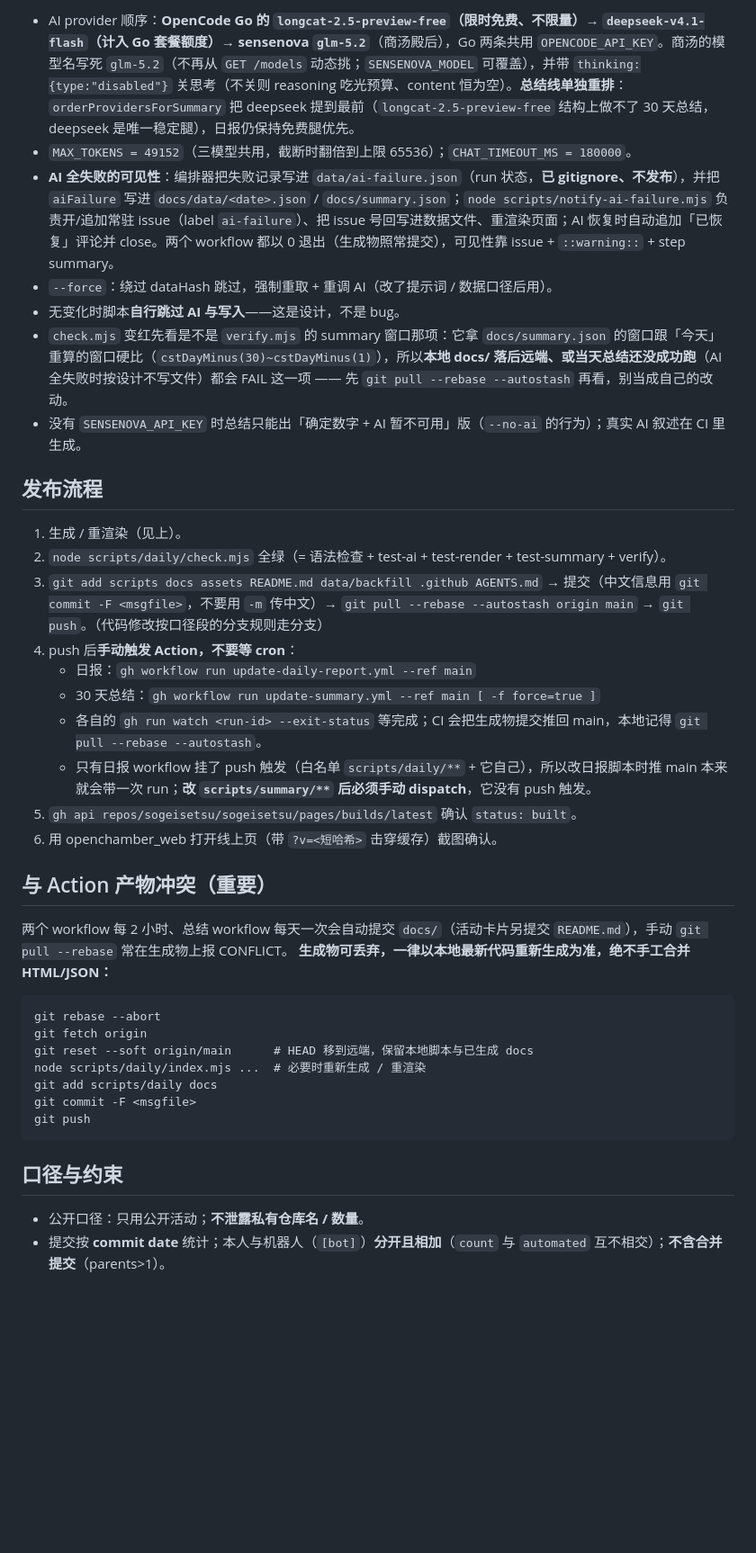
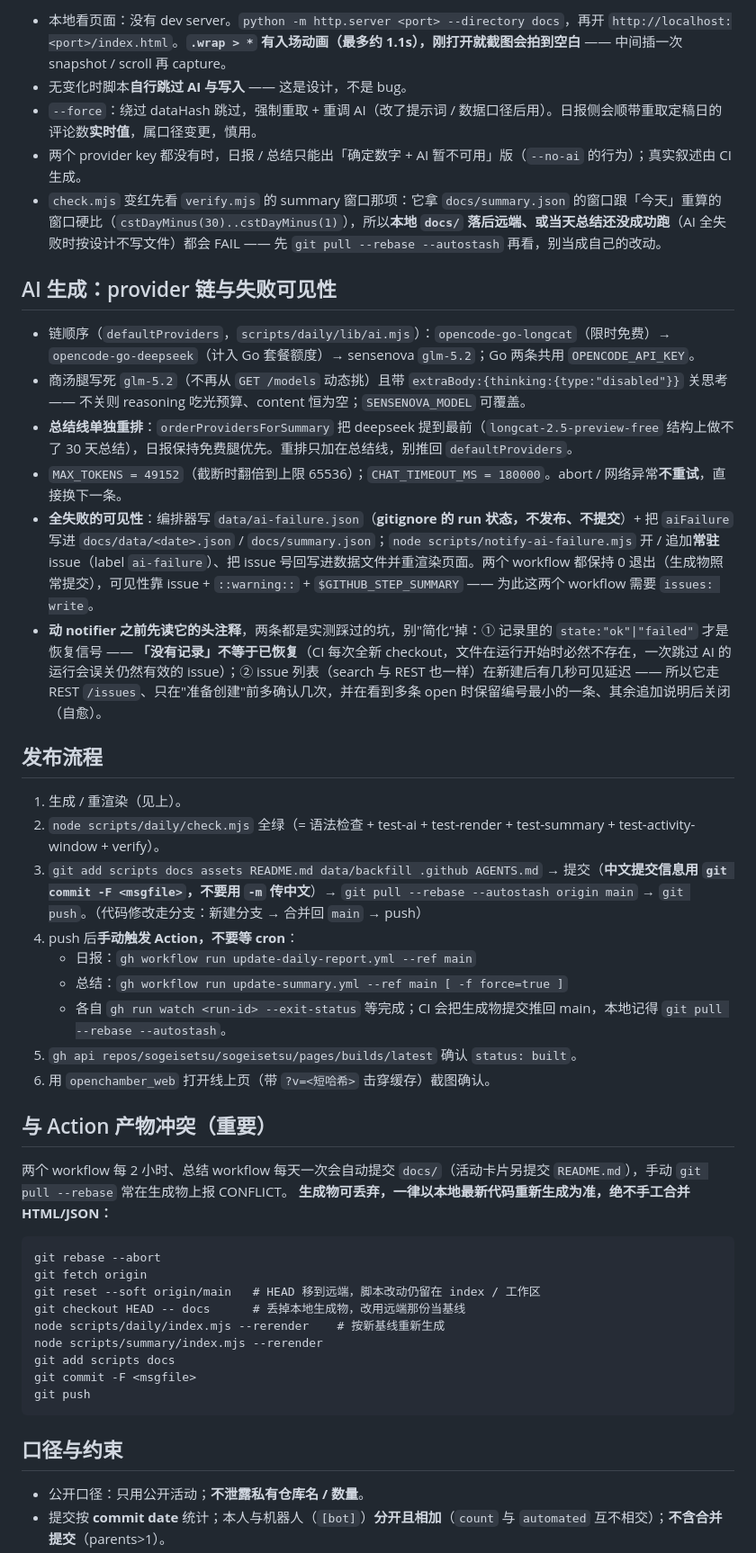
Before and after one commit to sogeisetsu/sogeisetsu, a Markdown page: AGENTS.md, the part around one of its changes. Shown at 90% size. GitHub-like rendering; blank space fills up the shorter version.

````diff
--- a/AGENTS.md
+++ b/AGENTS.md
@@ -46,38 +45,51 @@ node scripts/daily/check.mjs                   # 一次跑完语法检查 + 全
 ```
-- AI provider 顺序：**OpenCode Go 的 `longcat-2.5-preview-free`（限时免费、不限量）→ `deepseek-v4.1-flash`（计入 Go 套餐额度）→ sensenova `glm-5.2`**（商汤殿后），Go 两条共用 `OPENCODE_API_KEY`。商汤的模型名写死 `glm-5.2`（不再从 `GET /models` 动态挑；`SENSENOVA_MODEL` 可覆盖），并带 `thinking:{type:"disabled"}` 关思考（不关则 reasoning 吃光预算、content 恒为空）。**总结线单独重排**：`orderProvidersForSummary` 把 deepseek 提到最前（`longcat-2.5-preview-free` 结构上做不了 30 天总结，deepseek 是唯一稳定腿），日报仍保持免费腿优先。
-- `MAX_TOKENS = 49152`（三模型共用，截断时翻倍到上限 65536）；`CHAT_TIMEOUT_MS = 180000`。
-- **AI 全失败的可见性**：编排器把失败记录写进 `data/ai-failure.json`（run 状态，**已 gitignore、不发布**），并把 `aiFailure` 写进 `docs/data/<date>.json` / `docs/summary.json`；`node scripts/notify-ai-failure.mjs` 负责开/追加常驻 issue（label `ai-failure`）、把 issue 号回写进数据文件、重渲染页面；AI 恢复时自动追加「已恢复」评论并 close。两个 workflow 都以 0 退出（生成物照常提交），可见性靠 issue + `::warning::` + step summary。
-- `--force`：绕过 dataHash 跳过，强制重取 + 重调 AI（改了提示词 / 数据口径后用）。
-- 无变化时脚本**自行跳过 AI 与写入**——这是设计，不是 bug。
-- `check.mjs` 变红先看是不是 `verify.mjs` 的 summary 窗口那项：它拿 `docs/summary.json` 的窗口跟「今天」重算的窗口硬比（`cstDayMinus(30)~cstDayMinus(1)`），所以**本地 docs/ 落后远端、或当天总结还没成功跑**（AI 全失败时按设计不写文件）都会 FAIL 这一项 —— 先 `git pull --rebase --autostash` 再看，别当成自己的改动。
-- 没有 `SENSENOVA_API_KEY` 时总结只能出「确定数字 + AI 暂不可用」版（`--no-ai` 的行为）；真实 AI 叙述在 CI 里生成。
+
+- 本地看页面：没有 dev server。`python -m http.server <port> --directory docs`，再开 `http://localhost:<port>/index.html`。**`.wrap > *` 有入场动画（最多约 1.1s），刚打开就截图会拍到空白** —— 中间插一次 snapshot / scroll 再 capture。
+- 无变化时脚本**自行跳过 AI 与写入** —— 这是设计，不是 bug。
+- `--force`：绕过 dataHash 跳过，强制重取 + 重调 AI（改了提示词 / 数据口径后用）。日报侧会顺带重取定稿日的评论数**实时值**，属口径变更，慎用。
+- 两个 provider key 都没有时，日报 / 总结只能出「确定数字 + AI 暂不可用」版（`--no-ai` 的行为）；真实叙述由 CI 生成。
+- `check.mjs` 变红先看 `verify.mjs` 的 summary 窗口那项：它拿 `docs/summary.json` 的窗口跟「今天」重算的窗口硬比（`cstDayMinus(30)..cstDayMinus(1)`），所以**本地 `docs/` 落后远端、或当天总结还没成功跑**（AI 全失败时按设计不写文件）都会 FAIL —— 先 `git pull --rebase --autostash` 再看，别当成自己的改动。
+
+## AI 生成：provider 链与失败可见性
+
+- 链顺序（`defaultProviders`，`scripts/daily/lib/ai.mjs`）：`opencode-go-longcat`（限时免费）→ `opencode-go-deepseek`（计入 Go 套餐额度）→ sensenova `glm-5.2`；Go 两条共用 `OPENCODE_API_KEY`。
+- 商汤腿写死 `glm-5.2`（不再从 `GET /models` 动态挑）且带 `extraBody:{thinking:{type:"disabled"}}` 关思考 —— 不关则 reasoning 吃光预算、content 恒为空；`SENSENOVA_MODEL` 可覆盖。
+- **总结线单独重排**：`orderProvidersForSummary` 把 deepseek 提到最前（`longcat-2.5-preview-free` 结构上做不了 30 天总结），日报保持免费腿优先。重排只加在总结线，别推回 `defaultProviders`。
+- `MAX_TOKENS = 49152`（截断时翻倍到上限 65536）；`CHAT_TIMEOUT_MS = 180000`。abort / 网络异常**不重试**，直接换下一条。
+- **全失败的可见性**：编排器写 `data/ai-failure.json`（**gitignore 的 run 状态，不发布、不提交**）+ 把 `aiFailure` 写进 `docs/data/<date>.json` / `docs/summary.json`；`node scripts/notify-ai-failure.mjs` 开 / 追加**常驻** issue（label `ai-failure`）、把 issue 号回写进数据文件并重渲染页面。两个 workflow 都保持 0 退出（生成物照常提交），可见性靠 issue + `::warning::` + `$GITHUB_STEP_SUMMARY` —— 为此这两个 workflow 需要 `issues: write`。
+- **动 notifier 之前先读它的头注释**，两条都是实测踩过的坑，别"简化"掉：① 记录里的 `state:"ok"|"failed"` 才是恢复信号 —— **「没有记录」不等于已恢复**（CI 每次全新 checkout，文件在运行开始时必然不存在，一次跳过 AI 的运行会误关仍然有效的 issue）；② issue 列表（search 与 REST 也一样）在新建后有几秒可见延迟 —— 所以它走 REST `/issues`、只在"准备创建"前多确认几次，并在看到多条 open 时保留编号最小的一条、其余追加说明后关闭（自愈）。
 
 ## 发布流程
+
 1. 生成 / 重渲染（见上）。
-2. `node scripts/daily/check.mjs` 全绿（= 语法检查 + test-ai + test-render + test-summary + verify）。
-3. `git add scripts docs assets README.md data/backfill .github AGENTS.md` → 提交（中文信息用 `git commit -F <msgfile>`，不要用 `-m` 传中文）→ `git pull --rebase --autostash origin main` → `git push`。（代码修改按口径段的分支规则走分支）
+2. `node scripts/daily/check.mjs` 全绿（= 语法检查 + test-ai + test-render + test-summary + test-activity-window + verify）。
+3. `git add scripts docs assets README.md data/backfill .github AGENTS.md` → 提交（**中文提交信息用 `git commit -F <msgfile>`，不要用 `-m` 传中文**）→ `git pull --rebase --autostash origin main` → `git push`。（代码修改走分支：新建分支 → 合并回 `main` → push）
 4. push 后**手动触发 Action，不要等 cron**：
    - 日报：`gh workflow run update-daily-report.yml --ref main`
-   - 30 天总结：`gh workflow run update-summary.yml --ref main [ -f force=true ]`
-   - 各自的 `gh run watch <run-id> --exit-status` 等完成；CI 会把生成物提交推回 main，本地记得 `git pull --rebase --autostash`。
-   - 只有日报 workflow 挂了 push 触发（白名单 `scripts/daily/**` + 它自己），所以改日报脚本时推 main 本来就会带一次 run；**改 `scripts/summary/**` 后必须手动 dispatch**，它没有 push 触发。
+   - 总结：`gh workflow run update-summary.yml --ref main [ -f force=true ]`
+   - 各自 `gh run watch <run-id> --exit-status` 等完成；CI 会把生成物提交推回 main，本地记得 `git pull --rebase --autostash`。
 5. `gh api repos/sogeisetsu/sogeisetsu/pages/builds/latest` 确认 `status: built`。
-6. 用 openchamber_web 打开线上页（带 `?v=<短哈希>` 击穿缓存）截图确认。
+6. 用 `openchamber_web` 打开线上页（带 `?v=<短哈希>` 击穿缓存）截图确认。
 
 ## 与 Action 产物冲突（重要）
+
 两个 workflow 每 2 小时、总结 workflow 每天一次会自动提交 `docs/`（活动卡片另提交 `README.md`），手动 `git pull --rebase` 常在生成物上报 CONFLICT。
 **生成物可丢弃，一律以本地最新代码重新生成为准，绝不手工合并 HTML/JSON：**
+
 ```
 git rebase --abort
 git fetch origin
-git reset --soft origin/main      # HEAD 移到远端，保留本地脚本与已生成 docs
-node scripts/daily/index.mjs ...  # 必要时重新生成 / 重渲染
-git add scripts/daily docs
+git reset --soft origin/main   # HEAD 移到远端，脚本改动仍留在 index / 工作区
+git checkout HEAD -- docs      # 丢掉本地生成物，改用远端那份当基线
+node scripts/daily/index.mjs --rerender    # 按新基线重新生成
+node scripts/summary/index.mjs --rerender
+git add scripts docs
 git commit -F <msgfile>
 git push
 ```
 
 ## 口径与约束
+
 - 公开口径：只用公开活动；**不泄露私有仓库名 / 数量**。
 - 提交按 **commit date** 统计；本人与机器人（`[bot]`）**分开且相加**（`count` 与 `automated` 互不相交）；**不含合并提交**（parents>1）。
 - 提交归属＝`login` 或 `commit.author.name` 命中 `sogeisetsu` 或别名（`COMMIT_AUTHOR_ALIASES`，见 `scripts/daily/lib/github.mjs`，如 `suyue`），大小写不敏感；GitHub 按提交邮箱关联账号，未关联的署名（如本地邮箱 `suyue@localhost`）须列别名才计入本人。
````
Also changed, not shown: other parts of AGENTS.md (+50 -46 lines).
